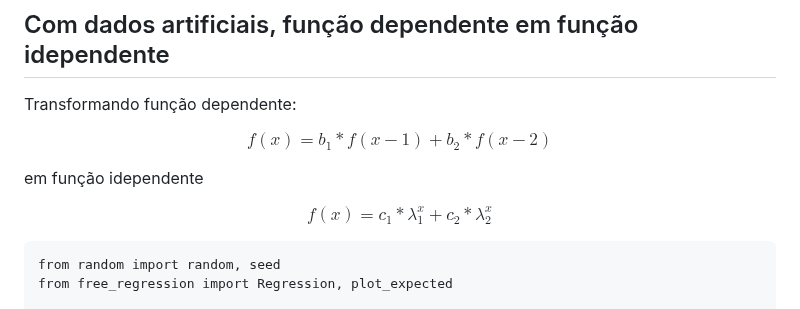
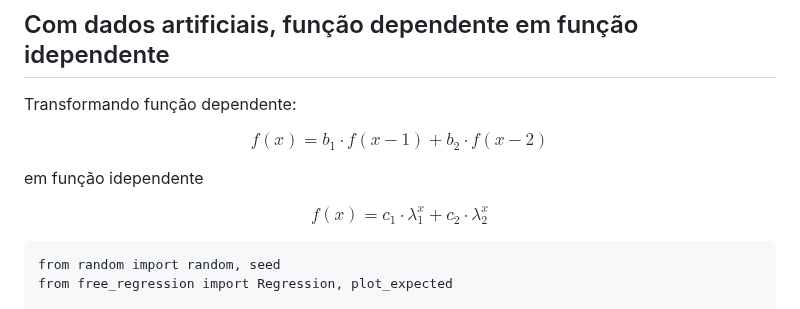
Before and after one commit to IanAguiar-ai/free_regression, a Markdown page: README.md, the part around the change. GitHub-like rendering.

Commit message:
Version: 1.3.0 - 29-03-2025 - 19:55

````diff
--- a/README.md
+++ b/README.md
@@ -1024,11 +1024,11 @@ PARAMS:
 
 Transformando função dependente:
 
-$$ f(x) = b_1*f(x-1) + b_2*f(x-2) $$
+$$ f(x) = b_{1} \cdot f(x-1) + b_{2} \cdot f(x-2) $$
 
 em função idependente
 
-$$ f(x) = c_1*\lambda_1^{x} + c_2*\lambda_2^{x} $$
+$$ f(x) = c_{1} \cdot \lambda_{1}^{x} + c_{2} \cdot \lambda_{2}^{x} $$
 
 ```
 from random import random, seed
````
